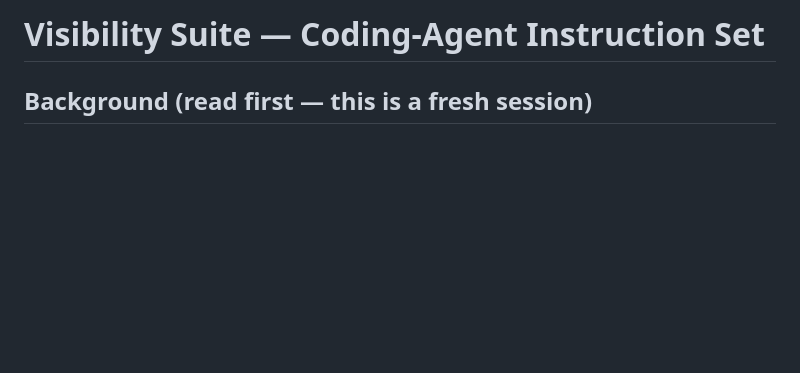
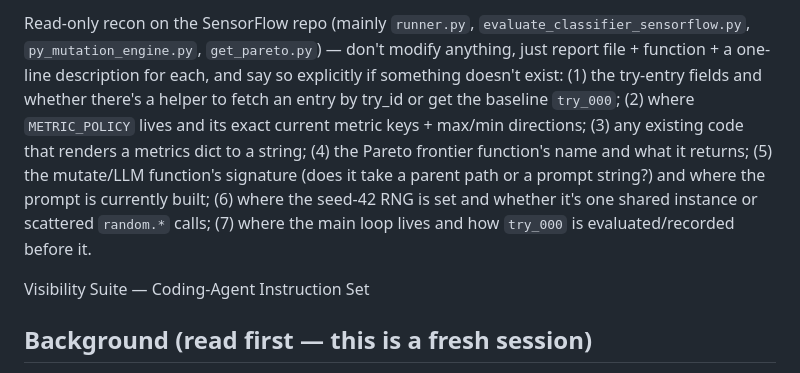
Before and after one commit to isaacau502/portfolio-draft, a Markdown page: README.md, the part around the change. Rendered like a GitHub page; blank space fills up the shorter version.

```diff
--- a/README.md
+++ b/README.md
@@ -1,4 +1,22 @@
-# Visibility Suite — Coding-Agent Instruction Set
+
+Read-only recon on the SensorFlow repo (mainly `runner.py`, `evaluate_classifier_sensorflow.py`, `py_mutation_engine.py`, `get_pareto.py`) — don't modify anything, just report file + function + a one-line description for each, and say so explicitly if something doesn't exist: (1) the try-entry fields and whether there's a helper to fetch an entry by try_id or get the baseline `try_000`; (2) where `METRIC_POLICY` lives and its exact current metric keys + max/min directions; (3) any existing code that renders a metrics dict to a string; (4) the Pareto frontier function's name and what it returns; (5) the mutate/LLM function's signature (does it take a parent path or a prompt string?) and where the prompt is currently built; (6) where the seed-42 RNG is set and whether it's one shared instance or scattered `random.*` calls; (7) where the main loop lives and how `try_000` is evaluated/recorded before it.
+
+
+
+
+
+
+
+
+
+
+
+
+
+
+
+
+Visibility Suite — Coding-Agent Instruction Set
 
 ## Background (read first — this is a fresh session)
 
```
